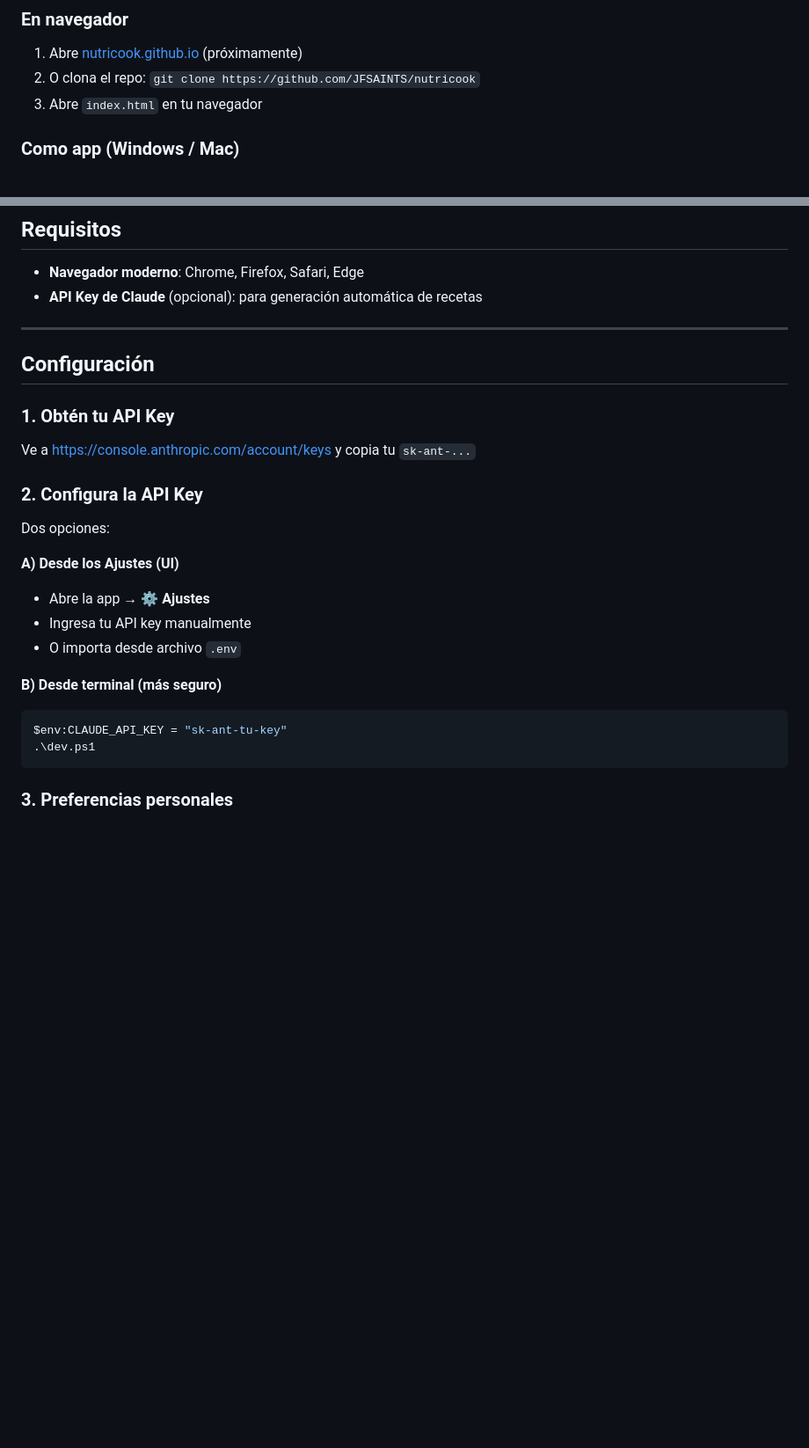
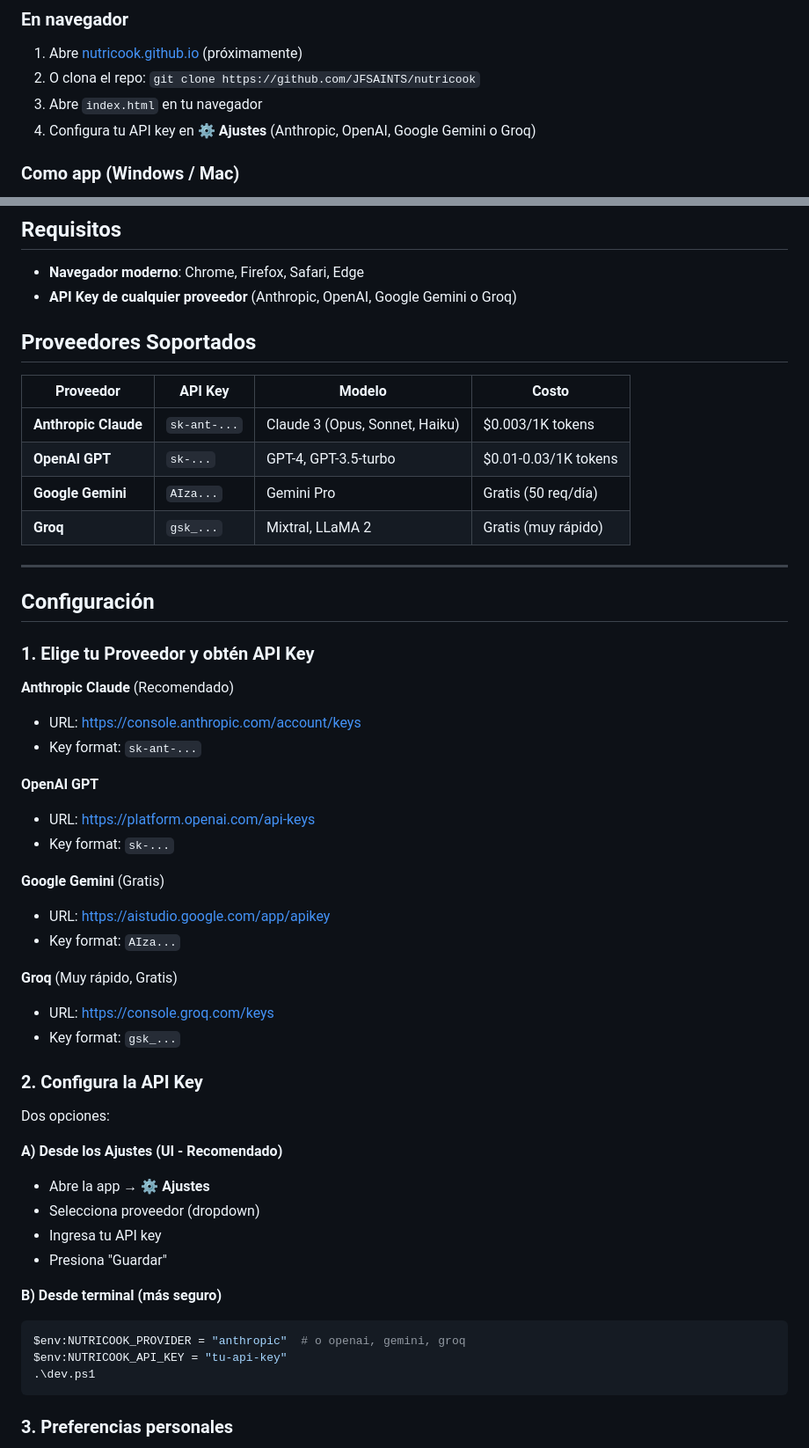
Before and after one commit to JFSAINTS/nutricook, a Markdown page: README.md, 2 parts joined by grey strips. Shown at 88% size. GitHub-like rendering; blank space fills up the shorter version.

````diff
--- a/README.md
+++ b/README.md
@@ -46,6 +46,7 @@ Todos tus datos se guardan localmente. La app funciona sin internet.
 1. Abre [nutricook.github.io](https://nutricook.github.io) (próximamente)
 2. O clona el repo: `git clone https://github.com/JFSAINTS/nutricook`
 3. Abre `index.html` en tu navegador
+4. Configura tu API key en ⚙️ **Ajustes** (Anthropic, OpenAI, Google Gemini o Groq)
 
 ### Como app (Windows / Mac)
 - Descarga desde [Releases](https://github.com/JFSAINTS/nutricook/releases)
@@ -60,26 +61,52 @@ Todos tus datos se guardan localmente. La app funciona sin internet.
 ## Requisitos
 
 - **Navegador moderno**: Chrome, Firefox, Safari, Edge
-- **API Key de Claude** (opcional): para generación automática de recetas
+- **API Key de cualquier proveedor** (Anthropic, OpenAI, Google Gemini o Groq)
+
+## Proveedores Soportados
+
+| Proveedor | API Key | Modelo | Costo |
+|-----------|---------|--------|-------|
+| **Anthropic Claude** | `sk-ant-...` | Claude 3 (Opus, Sonnet, Haiku) | $0.003/1K tokens |
+| **OpenAI GPT** | `sk-...` | GPT-4, GPT-3.5-turbo | $0.01-0.03/1K tokens |
+| **Google Gemini** | `AIza...` | Gemini Pro | Gratis (50 req/día) |
+| **Groq** | `gsk_...` | Mixtral, LLaMA 2 | Gratis (muy rápido) |
 
 ---
 
 ## Configuración
 
-### 1. Obtén tu API Key
-Ve a https://console.anthropic.com/account/keys y copia tu `sk-ant-...`
+### 1. Elige tu Proveedor y obtén API Key
+
+**Anthropic Claude** (Recomendado)
+- URL: https://console.anthropic.com/account/keys
+- Key format: `sk-ant-...`
+
+**OpenAI GPT**
+- URL: https://platform.openai.com/api-keys
+- Key format: `sk-...`
+
+**Google Gemini** (Gratis)
+- URL: https://aistudio.google.com/app/apikey
+- Key format: `AIza...`
+
+**Groq** (Muy rápido, Gratis)
+- URL: https://console.groq.com/keys
+- Key format: `gsk_...`
 
 ### 2. Configura la API Key
 Dos opciones:
 
-**A) Desde los Ajustes (UI)**
+**A) Desde los Ajustes (UI - Recomendado)**
 - Abre la app → ⚙️ **Ajustes**
-- Ingresa tu API key manualmente
-- O importa desde archivo `.env`
+- Selecciona proveedor (dropdown)
+- Ingresa tu API key
+- Presiona "Guardar"
 
 **B) Desde terminal (más seguro)**
 ```powershell
-$env:CLAUDE_API_KEY = "sk-ant-tu-key"
+$env:NUTRICOOK_PROVIDER = "anthropic"  # o openai, gemini, groq
+$env:NUTRICOOK_API_KEY = "tu-api-key"
 .\dev.ps1
 ```
 
````
Also changed, not shown: CLAUDE.md (+54 -6 lines).
